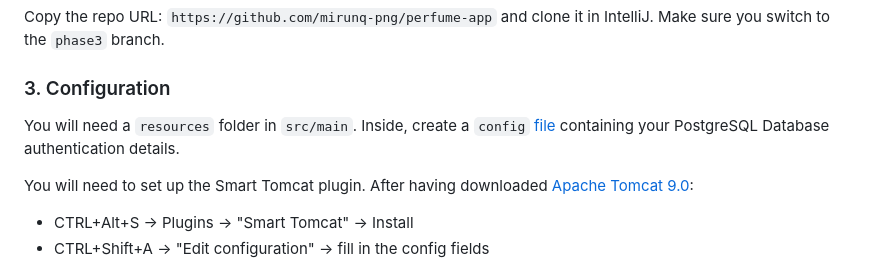
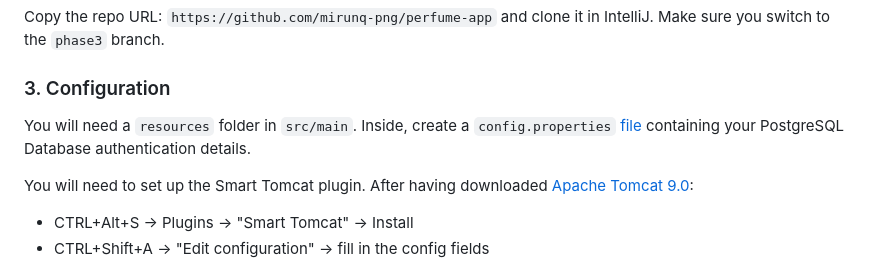
Before and after one commit to mirunq-png/perfume-app, a Markdown page: README.md, the part around the change. Drawn GitHub-style; folded sections open.

Commit message:
Update README with correct config file name

```diff
--- a/README.md
+++ b/README.md
@@ -84,7 +84,7 @@ You will need a `resources` folder in the root directory. Inside, create a `conf
   Copy the repo URL: `https://github.com/mirunq-png/perfume-app` and clone it in IntelliJ. Make sure you switch to the `phase3` branch.
 
   ### 3. Configuration
-  You will need a `resources` folder in `src/main`. Inside, create a `config` [file](https://gist.github.com/mirunq-png/ee19936e8fac68b560fea0333b6b2c9f) containing your PostgreSQL Database authentication details.
+  You will need a `resources` folder in `src/main`. Inside, create a `config.properties` [file](https://gist.github.com/mirunq-png/ee19936e8fac68b560fea0333b6b2c9f) containing your PostgreSQL Database authentication details.
 
   You will need to set up the Smart Tomcat plugin. After having downloaded [Apache Tomcat 9.0](https://tomcat.apache.org/download-90.cgi):
   - CTRL+Alt+S -> Plugins -> "Smart Tomcat" -> Install
```
